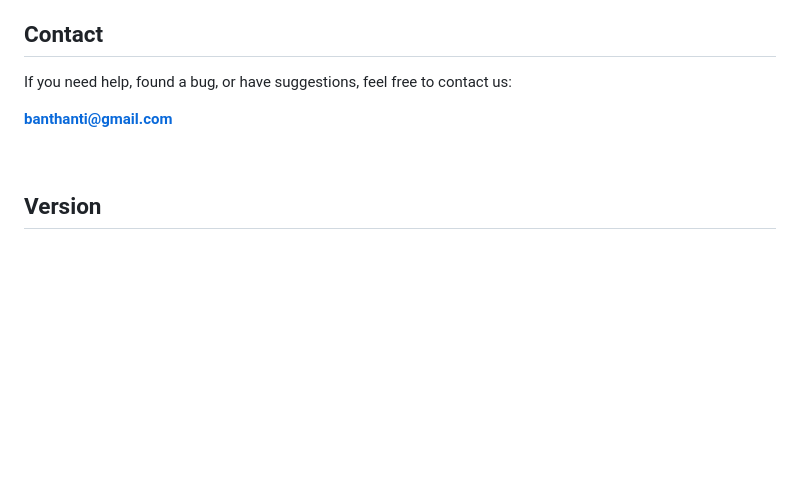
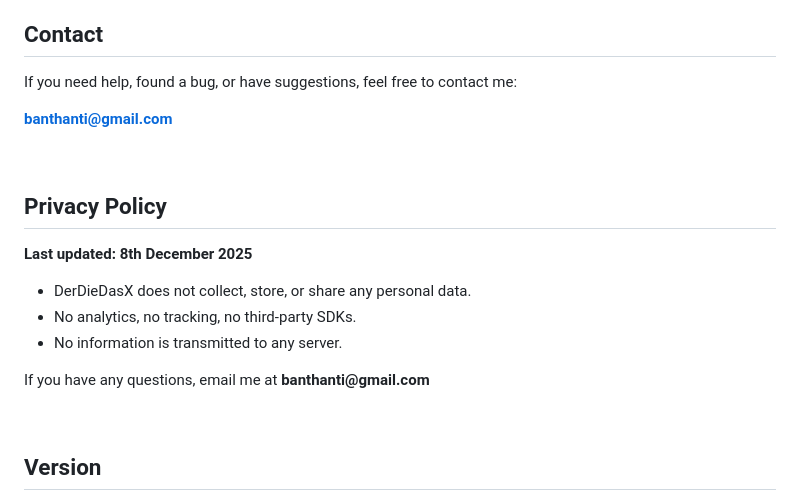
Before and after one commit to saerom-hong/dierdiedas-ios, a Markdown page: README.md, the part around the change printed below. Rendered like a GitHub page; blank space fills up the shorter version.

```diff
--- a/README.md
+++ b/README.md
@@ -67,9 +69,21 @@ You can start developing by editing the files inside the **app** directory. This
 
 ## Contact
 
-If you need help, found a bug, or have suggestions, feel free to contact us:
+If you need help, found a bug, or have suggestions, feel free to contact me:
 
 <strong> banthanti@gmail.com </strong>
+
+<br>
+
+## Privacy Policy
+
+<strong>Last updated: 8th December 2025</strong>
+
+- DerDieDasX does not collect, store, or share any personal data.
+- No analytics, no tracking, no third-party SDKs.
+- No information is transmitted to any server.
+
+<p>If you have any questions, email me at <strong> banthanti@gmail.com </strong></p>
 
 <br>
 
```
Also changed, not shown: other parts of README.md (+2 -0 lines).
